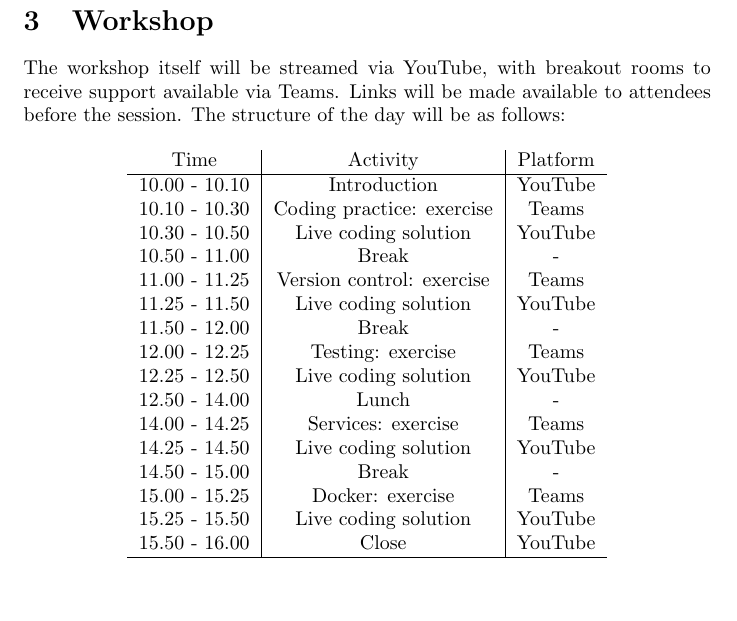
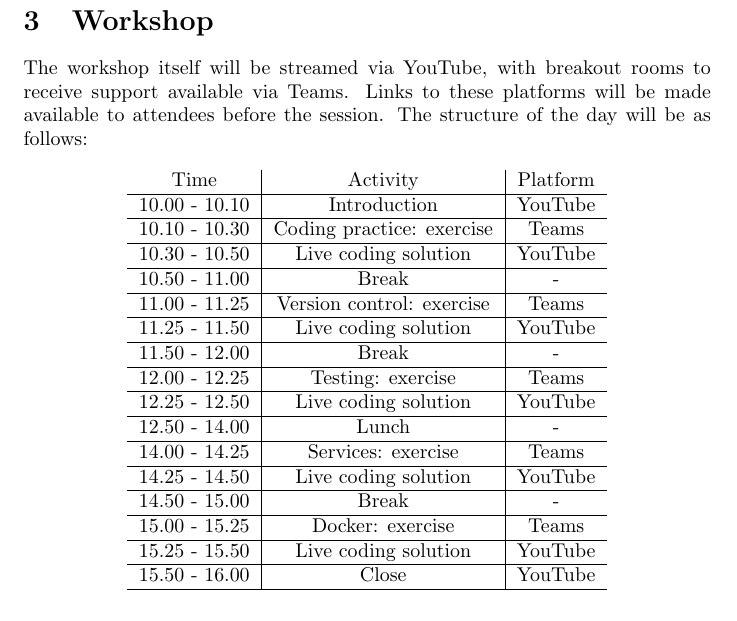
Before and after one commit to martinteaching/sustainability, a LaTeX document (workshop.tex): part of page 3 of 3, cut so that both start at the same text, the shorter picture padded with empty space. Compiled offline with pdfLaTeX.

Commit message:
Update on Overleaf.

```diff
--- a/workshop.tex
+++ b/workshop.tex
@@ -127,7 +127,7 @@ Any issues with accessing these resources should be reported to
 
 \section{Workshop}
 
-The workshop itself will be streamed via YouTube, with breakout rooms to receive support available via Teams. Links will be made available to attendees before the session. The structure of the day will be as follows:
+The workshop itself will be streamed via YouTube, with breakout rooms to receive support available via Teams. Links to these platforms will be made available to attendees before the session. The structure of the day will be as follows:
 
 \begin{table}[h!]
     \centering
@@ -135,20 +135,35 @@ The workshop itself will be streamed via YouTube, with breakout rooms to receive
          Time & Activity & Platform  \\
          \hline
          10.00 - 10.10 & Introduction & YouTube \\
+         \hline
          10.10 - 10.30 & Coding practice: exercise & Teams \\
+         \hline
          10.30 - 10.50 & Live coding solution & YouTube \\
+         \hline
          10.50 - 11.00 & Break & - \\
+         \hline
          11.00 - 11.25 & Version control: exercise & Teams \\
+         \hline
          11.25 - 11.50 & Live coding solution & YouTube \\
+         \hline
          11.50 - 12.00 & Break & - \\
+         \hline
          12.00 - 12.25 & Testing: exercise & Teams \\
+         \hline
          12.25 - 12.50 & Live coding solution & YouTube \\
+         \hline
          12.50 - 14.00 & Lunch & - \\
+         \hline
          14.00 - 14.25 & Services: exercise & Teams \\
+         \hline
          14.25 - 14.50 & Live coding solution & YouTube \\
+         \hline
          14.50 - 15.00 & Break & - \\
+         \hline
          15.00 - 15.25 & Docker: exercise & Teams \\
+         \hline
          15.25 - 15.50 & Live coding solution & YouTube \\
+         \hline
          15.50 - 16.00 & Close & YouTube \\
          \hline
     \end{tabular}
```
